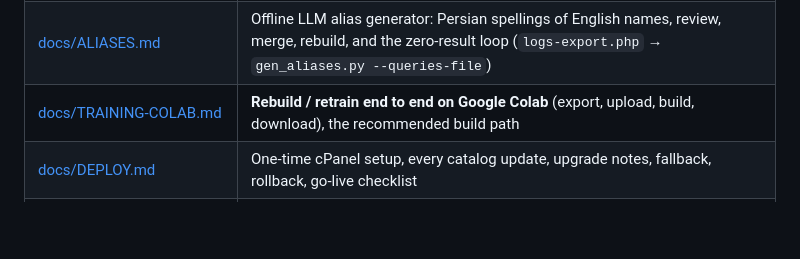
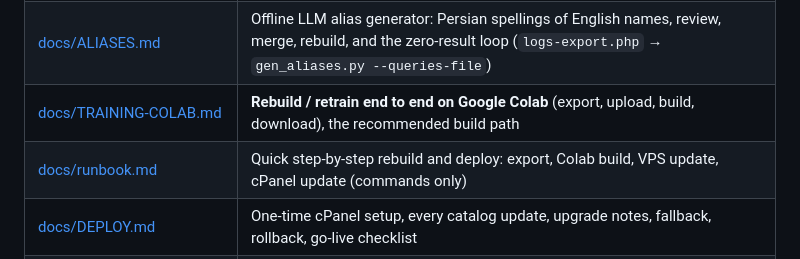
Before and after one commit to rasulsh/test-search-engine, a Markdown page: README.md, the part around the change. Drawn GitHub-style; blank space fills up the shorter version.

Commit message:
docs: add rebuild and deploy runbook
Co-Authored-By: Claude Sonnet 5.5 <noreply@anthropic.com>
Claude-Session: https://claude.ai/code/session_01NEiDHirEmNbvJ8mJPspcbn

```diff
--- a/README.md
+++ b/README.md
@@ -13,6 +13,7 @@ A standalone two-tier product-search service for an OpenCart 2.0.3.1 storefront
 | [docs/SEARCH-BEHAVIOR.md](docs/SEARCH-BEHAVIOR.md) | How a query is matched, ranked and corrected: field weights, aliases, soft AND, SKU, "did you mean", the hybrid blend |
 | [docs/ALIASES.md](docs/ALIASES.md) | Offline LLM alias generator: Persian spellings of English names, review, merge, rebuild, and the zero-result loop (`logs-export.php` → `gen_aliases.py --queries-file`) |
 | [docs/TRAINING-COLAB.md](docs/TRAINING-COLAB.md) | **Rebuild / retrain end to end on Google Colab** (export, upload, build, download), the recommended build path |
+| [docs/runbook.md](docs/runbook.md) | Quick step-by-step rebuild and deploy: export, Colab build, VPS update, cPanel update (commands only) |
 | [docs/DEPLOY.md](docs/DEPLOY.md) | One-time cPanel setup, every catalog update, upgrade notes, fallback, rollback, go-live checklist |
 | [docs/SEARCH-API.md](docs/SEARCH-API.md) | HTTP endpoints, `logs.php`, `analytics.php`, the `logs-export.php` CLI, the `debug` flag, eval harness, search test page, model-parity check |
 | [INTEGRATION.md](INTEGRATION.md) | The storefront HTTP contract, the reference storefront snippet, the cPanel-to-VPS call |
```
Also changed, not shown: docs/DEPLOY.md (+2 -0 lines), docs/runbook.md (added, +111 -0 lines).
